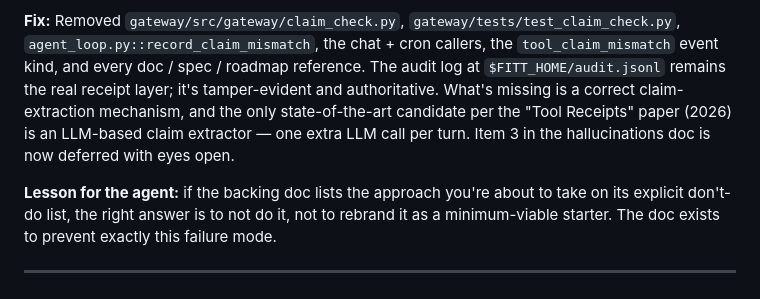
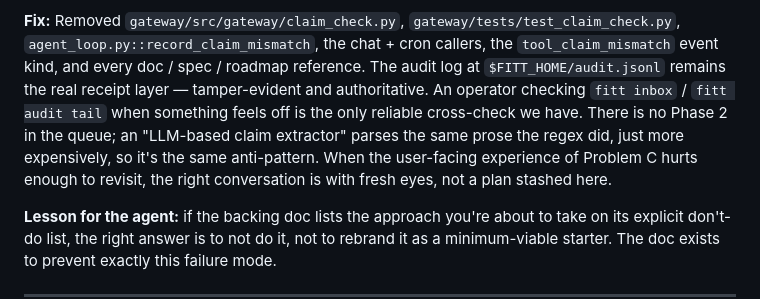
Before and after one commit to qam4/fitt, a Markdown page: docs/observed-issues.md, the part around the change. Drawn GitHub-style.

```diff
--- a/docs/observed-issues.md
+++ b/docs/observed-issues.md
@@ -136,13 +136,16 @@ commit message was wallpaper, not a rationale.
 `agent_loop.py::record_claim_mismatch`, the chat + cron
 callers, the `tool_claim_mismatch` event kind, and every
 doc / spec / roadmap reference. The audit log at
-`$FITT_HOME/audit.jsonl` remains the real receipt layer;
-it's tamper-evident and authoritative. What's missing is a
-correct claim-extraction mechanism, and the only
-state-of-the-art candidate per the "Tool Receipts" paper
-(2026) is an LLM-based claim extractor — one extra LLM
-call per turn. Item 3 in the hallucinations doc is now
-deferred with eyes open.
+`$FITT_HOME/audit.jsonl` remains the real receipt layer —
+tamper-evident and authoritative. An operator checking
+`fitt inbox` / `fitt audit tail` when something feels off
+is the only reliable cross-check we have. There is no
+Phase 2 in the queue; an "LLM-based claim extractor"
+parses the same prose the regex did, just more
+expensively, so it's the same anti-pattern. When the
+user-facing experience of Problem C hurts enough to
+revisit, the right conversation is with fresh eyes, not
+a plan stashed here.
 
 **Lesson for the agent:** if the backing doc lists the
 approach you're about to take on its explicit don't-do
```
Also changed, not shown: docs/hallucinations-and-poisoning.md (+45 -26 lines).
